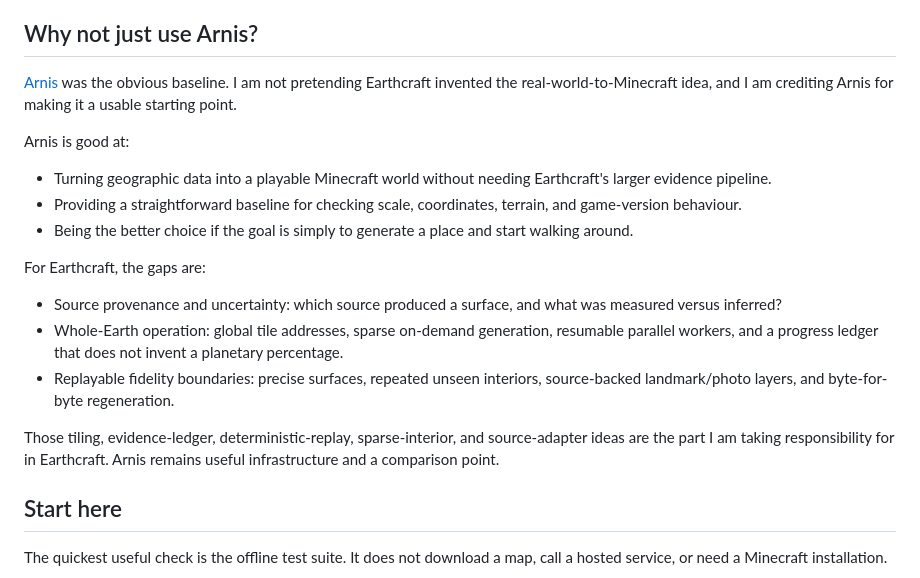
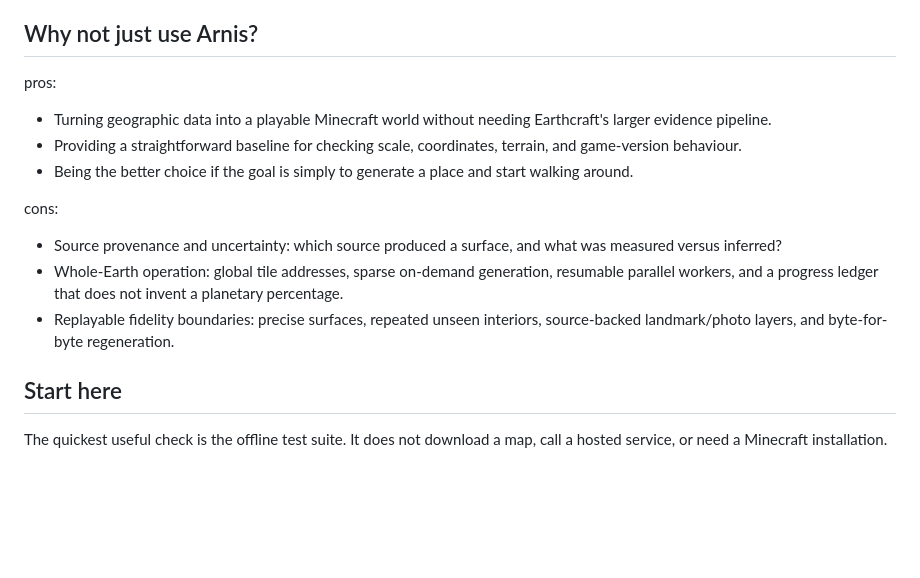
Before and after one commit to EricSpencer00/earthcraft, a Markdown page: README.md, the part around the change. Rendered like a GitHub page; blank space fills up the shorter version.

Commit message:
Make Arnis comparison direct

```diff
--- a/README.md
+++ b/README.md
@@ -28,11 +28,7 @@ privacy-safe progress contract behind the dashboard.
 
 ## Why not just use Arnis?
 
-[Arnis](https://github.com/louis-e/arnis) was the obvious baseline. I am not
-pretending Earthcraft invented the real-world-to-Minecraft idea, and I am
-crediting Arnis for making it a usable starting point.
-
-Arnis is good at:
+pros:
 
 - Turning geographic data into a playable Minecraft world without needing
   Earthcraft's larger evidence pipeline.
@@ -41,7 +37,7 @@ Arnis is good at:
 - Being the better choice if the goal is simply to generate a place and start
   walking around.
 
-For Earthcraft, the gaps are:
+cons:
 
 - Source provenance and uncertainty: which source produced a surface, and
   what was measured versus inferred?
@@ -50,10 +46,6 @@ For Earthcraft, the gaps are:
   planetary percentage.
 - Replayable fidelity boundaries: precise surfaces, repeated unseen interiors,
   source-backed landmark/photo layers, and byte-for-byte regeneration.
-
-Those tiling, evidence-ledger, deterministic-replay, sparse-interior, and
-source-adapter ideas are the part I am taking responsibility for in
-Earthcraft. Arnis remains useful infrastructure and a comparison point.
 
 ## Start here
 
```
